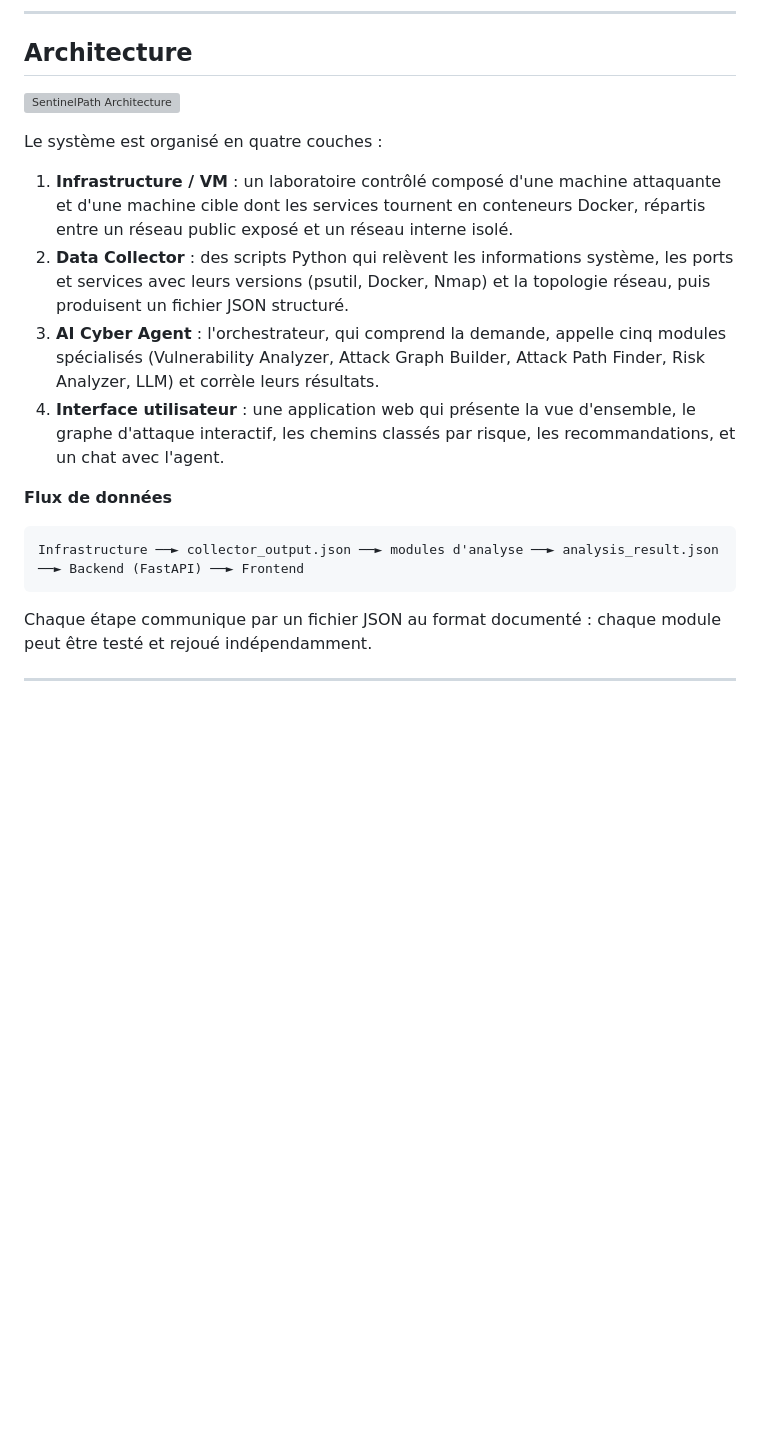
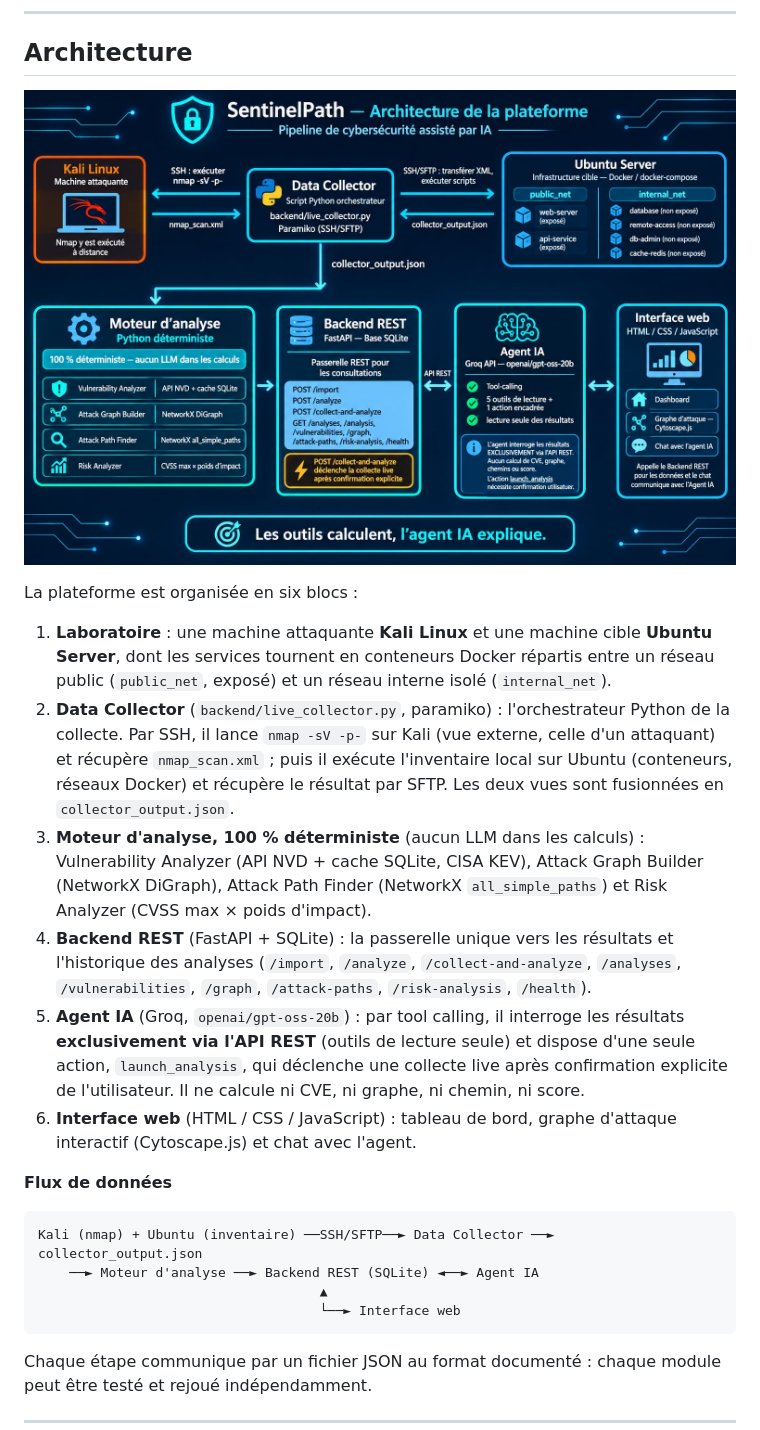
Before and after one commit to emirghdiri/ai-cybersecurity-agent, a Markdown page: README.md, the part around the change. Rendered like a GitHub page; pictures changed too: docs/architecture.jpg (added); blank space fills up the shorter version; grey boxes are pictures that could not be loaded.

Commit message:
README : nouveau schéma d'architecture et description des six blocs

````diff
--- a/README.md
+++ b/README.md
@@ -22,19 +22,24 @@ Principe directeur : **les outils calculent, l'agent IA explique.** Aucune CVE n
 
 ## Architecture
 
-![SentinelPath Architecture](docs/architecture.png)
+![SentinelPath Architecture](docs/architecture.jpg)
 
-Le système est organisé en quatre couches :
+La plateforme est organisée en six blocs :
 
-1. **Infrastructure / VM** : un laboratoire contrôlé composé d'une machine attaquante et d'une machine cible dont les services tournent en conteneurs Docker, répartis entre un réseau public exposé et un réseau interne isolé.
-2. **Data Collector** : des scripts Python qui relèvent les informations système, les ports et services avec leurs versions (psutil, Docker, Nmap) et la topologie réseau, puis produisent un fichier JSON structuré.
-3. **AI Cyber Agent** : l'orchestrateur, qui comprend la demande, appelle cinq modules spécialisés (Vulnerability Analyzer, Attack Graph Builder, Attack Path Finder, Risk Analyzer, LLM) et corrèle leurs résultats.
-4. **Interface utilisateur** : une application web qui présente la vue d'ensemble, le graphe d'attaque interactif, les chemins classés par risque, les recommandations, et un chat avec l'agent.
+1. **Laboratoire** : une machine attaquante **Kali Linux** et une machine cible **Ubuntu Server**, dont les services tournent en conteneurs Docker répartis entre un réseau public (`public_net`, exposé) et un réseau interne isolé (`internal_net`).
+2. **Data Collector** (`backend/live_collector.py`, paramiko) : l'orchestrateur Python de la collecte. Par SSH, il lance `nmap -sV -p-` sur Kali (vue externe, celle d'un attaquant) et récupère `nmap_scan.xml` ; puis il exécute l'inventaire local sur Ubuntu (conteneurs, réseaux Docker) et récupère le résultat par SFTP. Les deux vues sont fusionnées en `collector_output.json`.
+3. **Moteur d'analyse, 100 % déterministe** (aucun LLM dans les calculs) : Vulnerability Analyzer (API NVD + cache SQLite, CISA KEV), Attack Graph Builder (NetworkX DiGraph), Attack Path Finder (NetworkX `all_simple_paths`) et Risk Analyzer (CVSS max × poids d'impact).
+4. **Backend REST** (FastAPI + SQLite) : la passerelle unique vers les résultats et l'historique des analyses (`/import`, `/analyze`, `/collect-and-analyze`, `/analyses`, `/vulnerabilities`, `/graph`, `/attack-paths`, `/risk-analysis`, `/health`).
+5. **Agent IA** (Groq, `openai/gpt-oss-20b`) : par tool calling, il interroge les résultats **exclusivement via l'API REST** (outils de lecture seule) et dispose d'une seule action, `launch_analysis`, qui déclenche une collecte live après confirmation explicite de l'utilisateur. Il ne calcule ni CVE, ni graphe, ni chemin, ni score.
+6. **Interface web** (HTML / CSS / JavaScript) : tableau de bord, graphe d'attaque interactif (Cytoscape.js) et chat avec l'agent.
 
 **Flux de données**
 
 ```
-Infrastructure ──► collector_output.json ──► modules d'analyse ──► analysis_result.json ──► Backend (FastAPI) ──► Frontend
+Kali (nmap) + Ubuntu (inventaire) ──SSH/SFTP──► Data Collector ──► collector_output.json
+    ──► Moteur d'analyse ──► Backend REST (SQLite) ◄──► Agent IA
+                                    ▲
+                                    └──► Interface web
 ```
 
 Chaque étape communique par un fichier JSON au format documenté : chaque module peut être testé et rejoué indépendamment.
````
Also changed, not shown: 1 other file.
